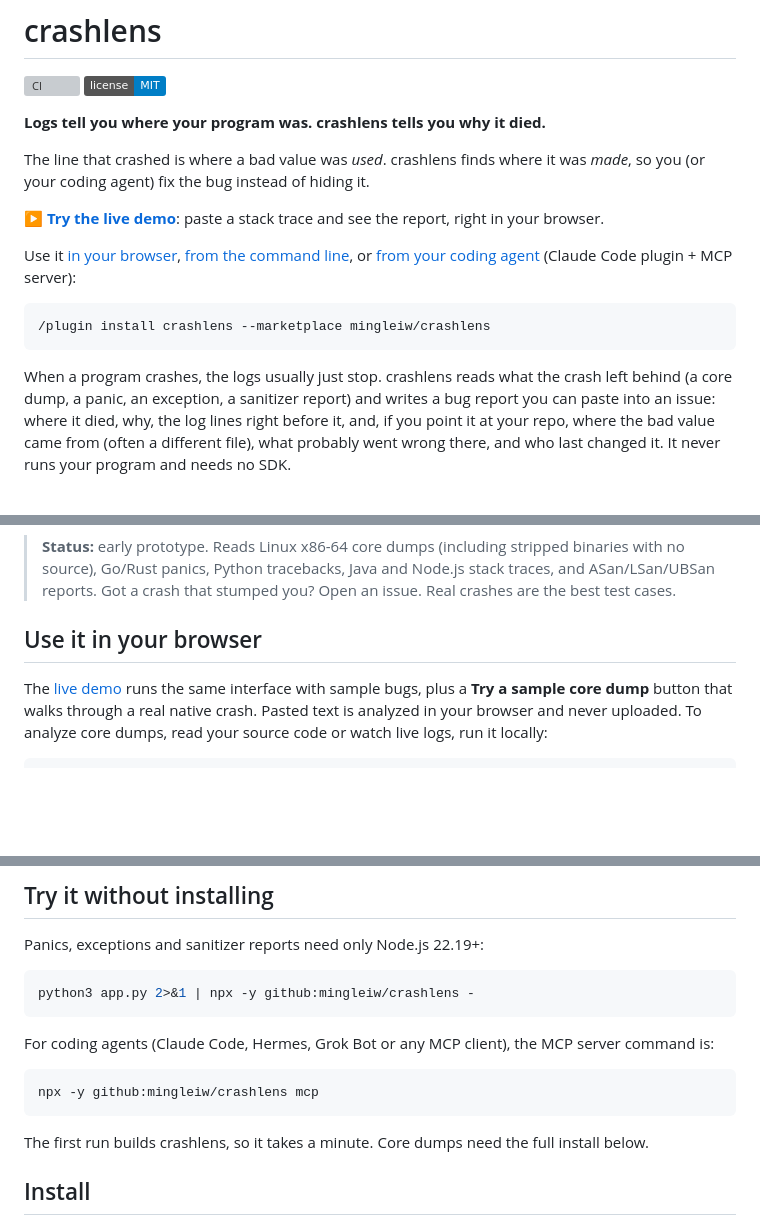
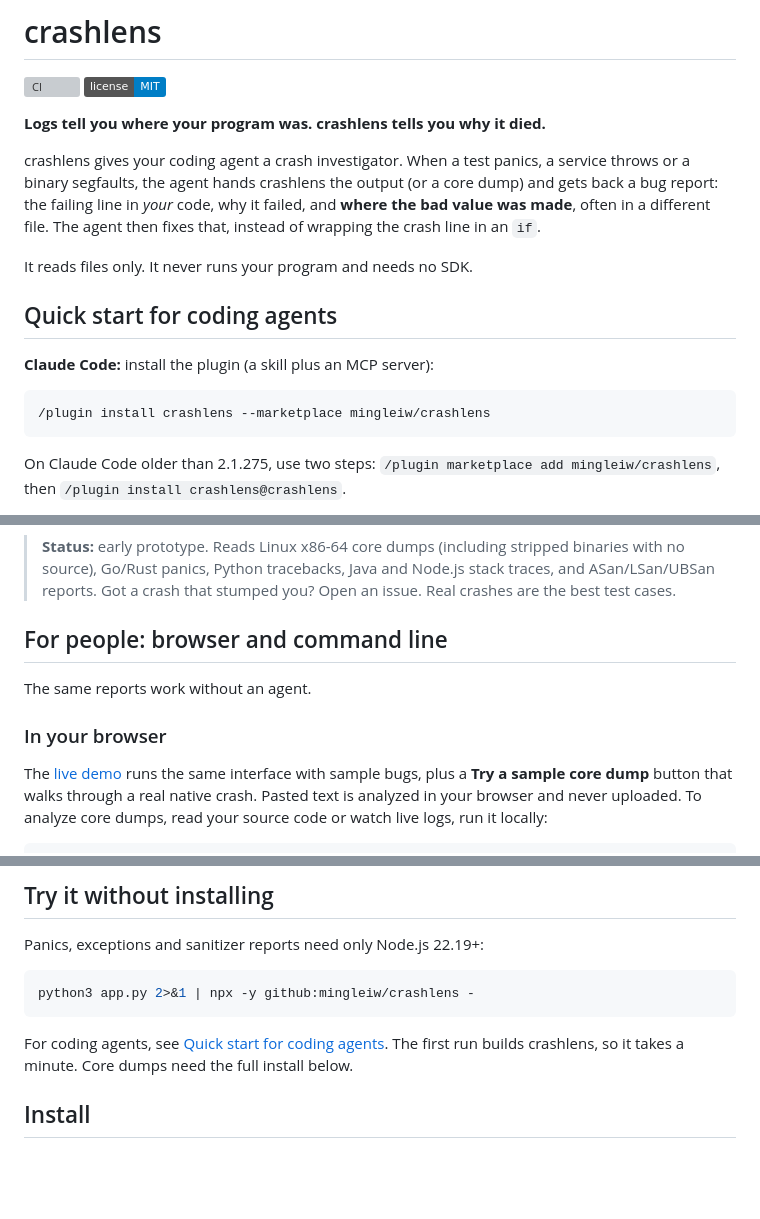
Before and after one commit to mingleiw/crashlens, a Markdown page: README.md, 3 parts joined by grey strips. GitHub-like rendering; badges without logos; blank space fills up the shorter version; grey boxes are pictures that could not be loaded.

````diff
--- a/README.md
+++ b/README.md
@@ -5,22 +5,22 @@
 
 **Logs tell you where your program was. crashlens tells you why it died.**
 
-The line that crashed is where a bad value was *used*. crashlens finds where it
-was *made*, so you (or your coding agent) fix the bug instead of hiding it.
+crashlens gives your coding agent a crash investigator. When a test panics, a
+service throws or a binary segfaults, the agent hands crashlens the output (or a
+core dump) and gets back a bug report: the failing line in *your* code, why it
+failed, and **where the bad value was made**, often in a different file. The
+agent then fixes that, instead of wrapping the crash line in an `if`.
 
-**[▶ Try the live demo](https://mingleiw.github.io/crashlens/)**: paste a stack trace and see the report, right in your browser.
+It reads files only. It never runs your program and needs no SDK.
 
-Use it [in your browser](#use-it-in-your-browser), [from the command line](#or-from-the-command-line),
-or [from your coding agent](#use-it-from-coding-agents) (Claude Code plugin + MCP server):
+## Quick start for coding agents
+
+**Claude Code:** install the plugin (a skill plus an MCP server):
 
 ```text
 /plugin install crashlens --marketplace mingleiw/crashlens
 ```
 
-When a program crashes, the logs usually just stop. crashlens reads what the
-crash left behind (a core dump, a panic, an exception, a sanitizer report) and
-writes a bug report you can paste into an issue: where it died, why, the log
-lines right before it, and, if you point it at your repo, where the bad value
-came from (often a different file), what probably went wrong there, and who
-last changed it. It never runs your program and needs no SDK.
+On Claude Code older than 2.1.275, use two steps:
+`/plugin marketplace add mingleiw/crashlens`, then `/plugin install crashlens@crashlens`.
 
@@ -80,7 +116,11 @@ not a study. The harness is in the repo, so rerun it and send results.
 > stack traces, and ASan/LSan/UBSan reports. Got a crash that stumped you? Open
 > an issue. Real crashes are the best test cases.
 
-## Use it in your browser
+## For people: browser and command line
+
+The same reports work without an agent.
+
+### In your browser
 
 The [live demo](https://mingleiw.github.io/crashlens/) runs the same interface
 with sample bugs, plus a **Try a sample core dump** button that walks through a
@@ -447,13 +459,7 @@ Panics, exceptions and sanitizer reports need only Node.js 22.19+:
 python3 app.py 2>&1 | npx -y github:mingleiw/crashlens -
 ```
 
-For coding agents (Claude Code, Hermes, Grok Bot or any MCP client), the MCP
-server command is:
-
-```bash
-npx -y github:mingleiw/crashlens mcp
-```
-
+For coding agents, see [Quick start for coding agents](#quick-start-for-coding-agents).
 The first run builds crashlens, so it takes a minute. Core dumps need the full
 install below.
 
````
Also changed, not shown: other parts of README.md (+51 -43 lines).
